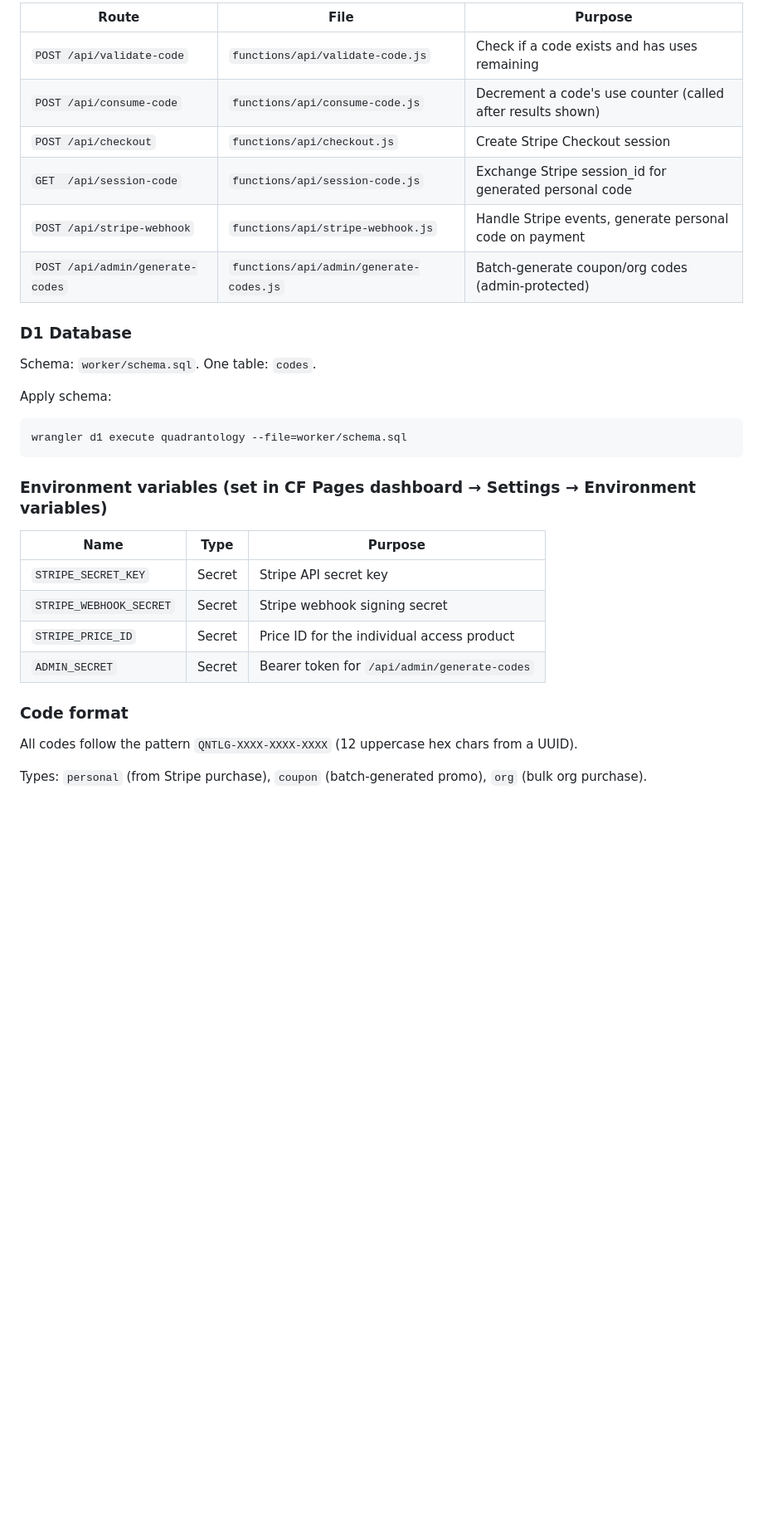
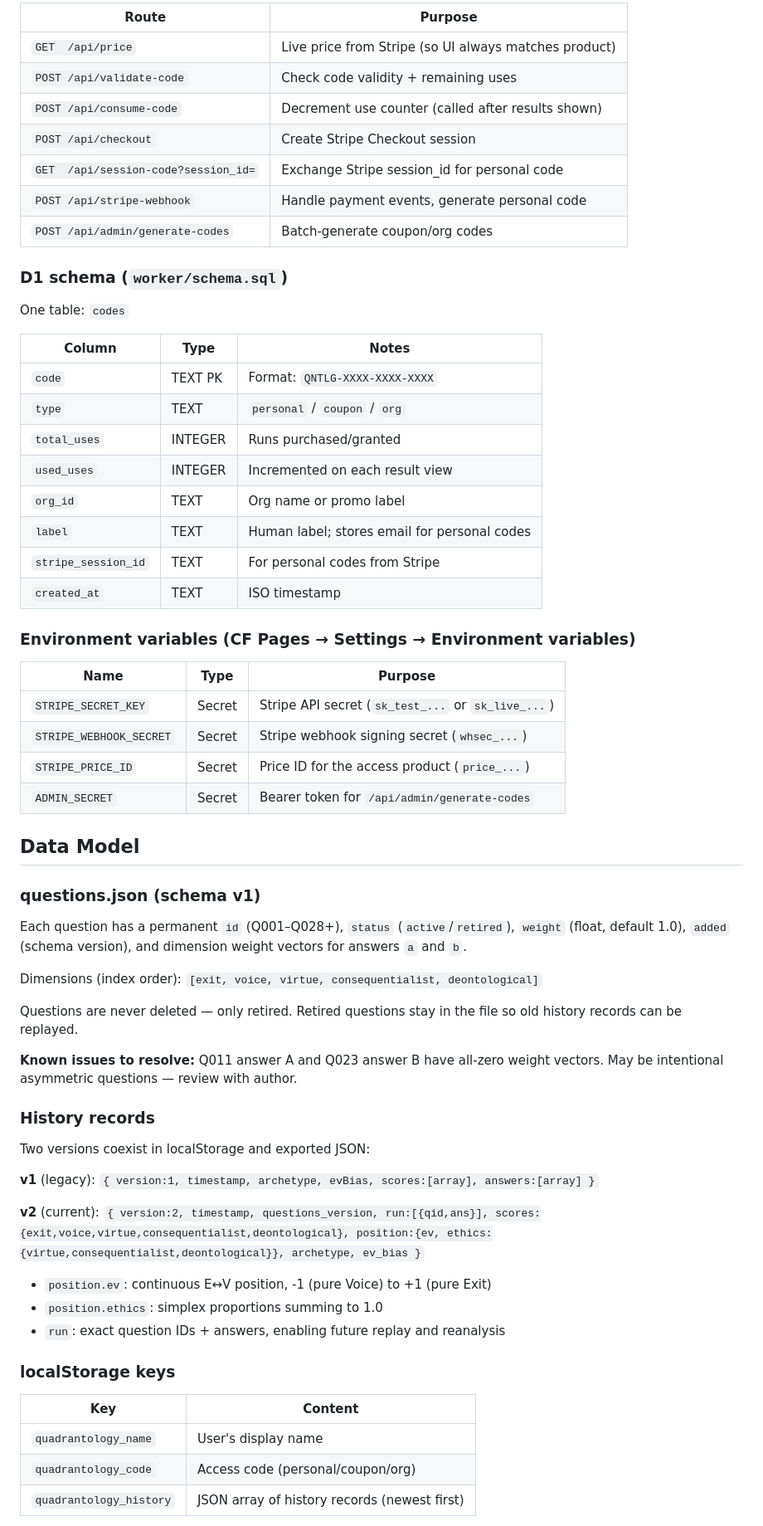
Before and after one commit to vgururao/quadrantology, a Markdown page: CLAUDE.md, the part around one of its changes. Shown at 83% size. GitHub-like rendering; blank space fills up the shorter version.

````diff
--- a/CLAUDE.md
+++ b/CLAUDE.md
@@ -58,33 +81,67 @@ Serverless functions in `functions/api/` — deployed automatically by CF Pages
 
-| Route | File | Purpose |
+| Route | Purpose |
+|---|---|
+| `GET  /api/price` | Live price from Stripe (so UI always matches product) |
+| `POST /api/validate-code` | Check code validity + remaining uses |
+| `POST /api/consume-code` | Decrement use counter (called after results shown) |
+| `POST /api/checkout` | Create Stripe Checkout session |
+| `GET  /api/session-code?session_id=` | Exchange Stripe session_id for personal code |
+| `POST /api/stripe-webhook` | Handle payment events, generate personal code |
+| `POST /api/admin/generate-codes` | Batch-generate coupon/org codes |
+
+### D1 schema (`worker/schema.sql`)
+
+One table: `codes`
+
+| Column | Type | Notes |
 |---|---|---|
-| `POST /api/validate-code` | `functions/api/validate-code.js` | Check if a code exists and has uses remaining |
-| `POST /api/consume-code` | `functions/api/consume-code.js` | Decrement a code's use counter (called after results shown) |
-| `POST /api/checkout` | `functions/api/checkout.js` | Create Stripe Checkout session |
-| `GET  /api/session-code` | `functions/api/session-code.js` | Exchange Stripe session_id for generated personal code |
-| `POST /api/stripe-webhook` | `functions/api/stripe-webhook.js` | Handle Stripe events, generate personal code on payment |
-| `POST /api/admin/generate-codes` | `functions/api/admin/generate-codes.js` | Batch-generate coupon/org codes (admin-protected) |
+| `code` | TEXT PK | Format: `QNTLG-XXXX-XXXX-XXXX` |
+| `type` | TEXT | `personal` / `coupon` / `org` |
+| `total_uses` | INTEGER | Runs purchased/granted |
+| `used_uses` | INTEGER | Incremented on each result view |
+| `org_id` | TEXT | Org name or promo label |
+| `label` | TEXT | Human label; stores email for personal codes |
+| `stripe_session_id` | TEXT | For personal codes from Stripe |
+| `created_at` | TEXT | ISO timestamp |
 
-### D1 Database
-
-Schema: `worker/schema.sql`. One table: `codes`.
-
-Apply schema:
-```bash
-wrangler d1 execute quadrantology --file=worker/schema.sql
-```
-
-### Environment variables (set in CF Pages dashboard → Settings → Environment variables)
+### Environment variables (CF Pages → Settings → Environment variables)
 
 | Name | Type | Purpose |
 |---|---|---|
-| `STRIPE_SECRET_KEY` | Secret | Stripe API secret key |
-| `STRIPE_WEBHOOK_SECRET` | Secret | Stripe webhook signing secret |
-| `STRIPE_PRICE_ID` | Secret | Price ID for the individual access product |
+| `STRIPE_SECRET_KEY` | Secret | Stripe API secret (`sk_test_...` or `sk_live_...`) |
+| `STRIPE_WEBHOOK_SECRET` | Secret | Stripe webhook signing secret (`whsec_...`) |
+| `STRIPE_PRICE_ID` | Secret | Price ID for the access product (`price_...`) |
 | `ADMIN_SECRET` | Secret | Bearer token for `/api/admin/generate-codes` |
 
-### Code format
+## Data Model
 
-All codes follow the pattern `QNTLG-XXXX-XXXX-XXXX` (12 uppercase hex chars from a UUID).
+### questions.json (schema v1)
 
-Types: `personal` (from Stripe purchase), `coupon` (batch-generated promo), `org` (bulk org purchase).
+Each question has a permanent `id` (Q001–Q028+), `status` (`active`/`retired`), `weight` (float, default 1.0), `added` (schema version), and dimension weight vectors for answers `a` and `b`.
+
+Dimensions (index order): `[exit, voice, virtue, consequentialist, deontological]`
+
+Questions are never deleted — only retired. Retired questions stay in the file so old history records can be replayed.
+
+**Known issues to resolve:** Q011 answer A and Q023 answer B have all-zero weight vectors. May be intentional asymmetric questions — review with author.
+
+### History records
+
+Two versions coexist in localStorage and exported JSON:
+
+**v1** (legacy): `{ version:1, timestamp, archetype, evBias, scores:[array], answers:[array] }`
+
+**v2** (current): `{ version:2, timestamp, questions_version, run:[{qid,ans}], scores:{exit,voice,virtue,consequentialist,deontological}, position:{ev, ethics:{virtue,consequentialist,deontological}}, archetype, ev_bias }`
+
+- `position.ev`: continuous E↔V position, -1 (pure Voice) to +1 (pure Exit)
+- `position.ethics`: simplex proportions summing to 1.0
+- `run`: exact question IDs + answers, enabling future replay and reanalysis
+
+### localStorage keys
+
+| Key | Content |
+|---|---|
+| `quadrantology_name` | User's display name |
+| `quadrantology_code` | Access code (personal/coupon/org) |
+| `quadrantology_history` | JSON array of history records (newest first) |
+
````
Also changed, not shown: other parts of CLAUDE.md (+64 -41 lines), STATUS.md (added, +55 -0 lines), devlog/2026-04-15.md (added, +106 -0 lines).
